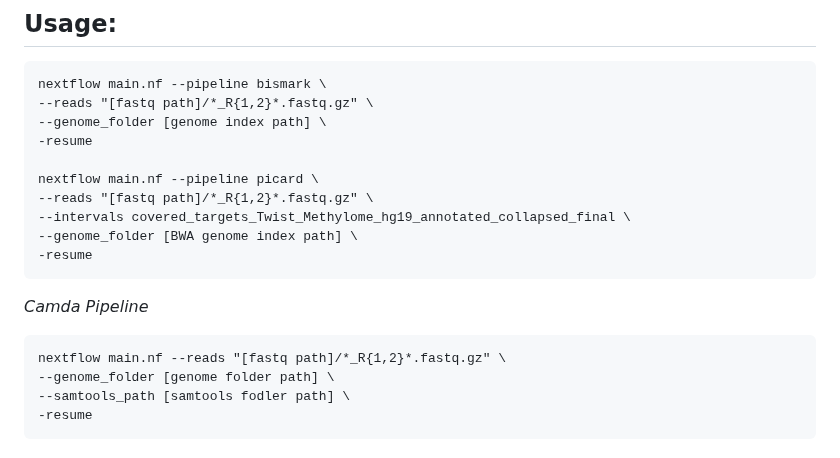
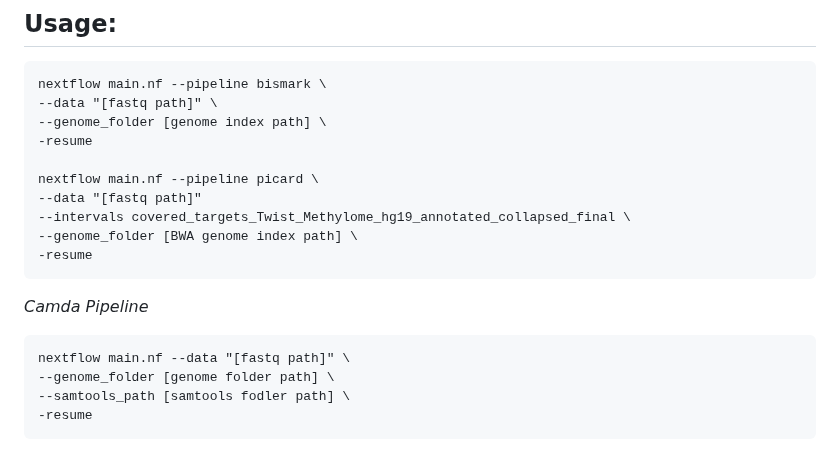
Before and after one commit to MRCIEU/methylhead, a Markdown page: readme.md, the part around the change. Drawn GitHub-style.

````diff
--- a/readme.md
+++ b/readme.md
@@ -28,12 +28,12 @@ Running time is about 2 hours.
 
 ```
 nextflow main.nf --pipeline bismark \
---reads "[fastq path]/*_R{1,2}*.fastq.gz" \
+--data "[fastq path]" \
 --genome_folder [genome index path] \
 -resume
 
 nextflow main.nf --pipeline picard \
---reads "[fastq path]/*_R{1,2}*.fastq.gz" \
+--data "[fastq path]"
 --intervals covered_targets_Twist_Methylome_hg19_annotated_collapsed_final \
 --genome_folder [BWA genome index path] \
 -resume
@@ -42,7 +42,7 @@ nextflow main.nf --pipeline picard \
 *Camda Pipeline*
 
 ```
-nextflow main.nf --reads "[fastq path]/*_R{1,2}*.fastq.gz" \
+nextflow main.nf --data "[fastq path]" \
 --genome_folder [genome folder path] \
 --samtools_path [samtools fodler path] \
 -resume
````
